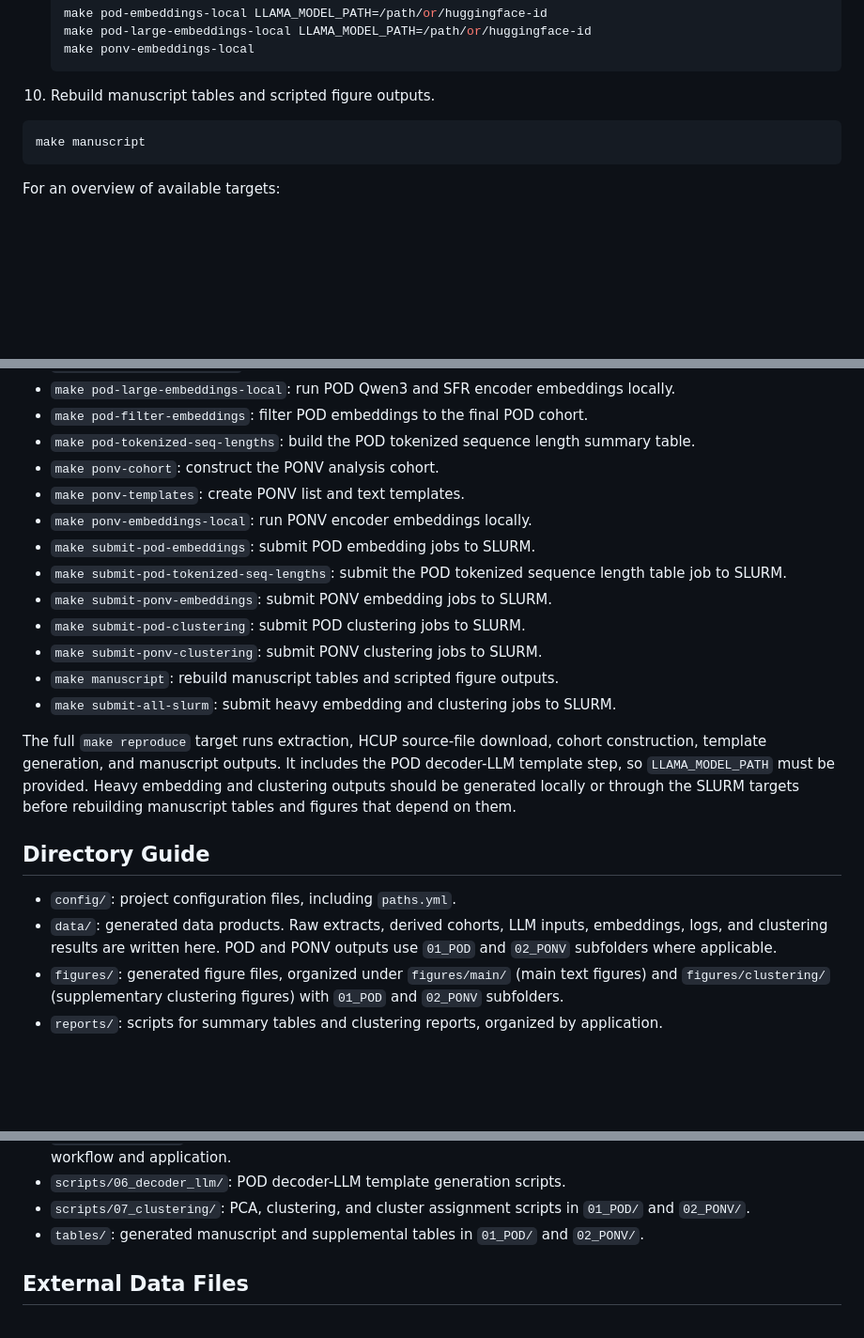
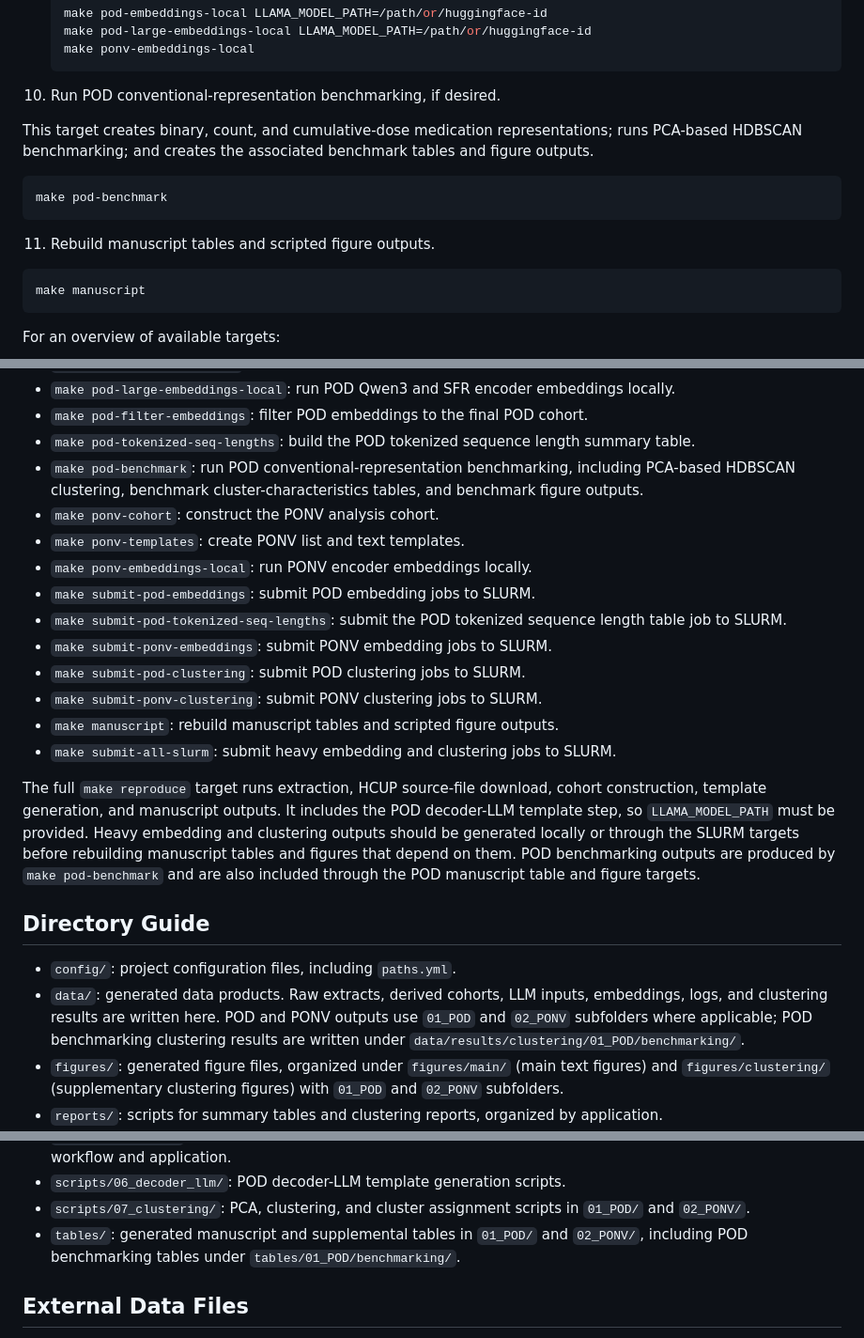
Before and after one commit to thomasjoyce7/MEDLEY, a Markdown page: README.md, 3 parts joined by grey strips. Shown at 94% size. Drawn GitHub-style; blank space fills up the shorter version.

````diff
--- a/README.md
+++ b/README.md
@@ -107,7 +107,15 @@ Run commands from the repository root.
    make ponv-embeddings-local
    ```
 
-10. Rebuild manuscript tables and scripted figure outputs.
+10. Run POD conventional-representation benchmarking, if desired.
+
+   This target creates binary, count, and cumulative-dose medication representations; runs PCA-based HDBSCAN benchmarking; and creates the associated benchmark tables and figure outputs.
+
+   ```bash
+   make pod-benchmark
+   ```
+
+11. Rebuild manuscript tables and scripted figure outputs.
 
    ```bash
    make manuscript
@@ -134,6 +142,7 @@ The [Makefile](Makefile) provides the main user-facing workflow.
 - `make pod-large-embeddings-local`: run POD Qwen3 and SFR encoder embeddings locally.
 - `make pod-filter-embeddings`: filter POD embeddings to the final POD cohort.
 - `make pod-tokenized-seq-lengths`: build the POD tokenized sequence length summary table.
+- `make pod-benchmark`: run POD conventional-representation benchmarking, including PCA-based HDBSCAN clustering, benchmark cluster-characteristics tables, and benchmark figure outputs.
 - `make ponv-cohort`: construct the PONV analysis cohort.
 - `make ponv-templates`: create PONV list and text templates.
 - `make ponv-embeddings-local`: run PONV encoder embeddings locally.
@@ -145,12 +154,12 @@ The [Makefile](Makefile) provides the main user-facing workflow.
 - `make manuscript`: rebuild manuscript tables and scripted figure outputs.
 - `make submit-all-slurm`: submit heavy embedding and clustering jobs to SLURM.
 
-The full `make reproduce` target runs extraction, HCUP source-file download, cohort construction, template generation, and manuscript outputs. It includes the POD decoder-LLM template step, so `LLAMA_MODEL_PATH` must be provided. Heavy embedding and clustering outputs should be generated locally or through the SLURM targets before rebuilding manuscript tables and figures that depend on them.
+The full `make reproduce` target runs extraction, HCUP source-file download, cohort construction, template generation, and manuscript outputs. It includes the POD decoder-LLM template step, so `LLAMA_MODEL_PATH` must be provided. Heavy embedding and clustering outputs should be generated locally or through the SLURM targets before rebuilding manuscript tables and figures that depend on them. POD benchmarking outputs are produced by `make pod-benchmark` and are also included through the POD manuscript table and figure targets.
 
 ## Directory Guide
 
 - `config/`: project configuration files, including `paths.yml`.
-- `data/`: generated data products. Raw extracts, derived cohorts, LLM inputs, embeddings, logs, and clustering results are written here. POD and PONV outputs use `01_POD` and `02_PONV` subfolders where applicable.
+- `data/`: generated data products. Raw extracts, derived cohorts, LLM inputs, embeddings, logs, and clustering results are written here. POD and PONV outputs use `01_POD` and `02_PONV` subfolders where applicable; POD benchmarking clustering results are written under `data/results/clustering/01_POD/benchmarking/`.
 - `figures/`: generated figure files, organized under `figures/main/` (main text figures) and `figures/clustering/` (supplementary clustering figures) with `01_POD` and `02_PONV` subfolders.
 - `reports/`: scripts for summary tables and clustering reports, organized by application.
 - `scripts/00_utils/`: shared R helper functions for POD and PONV analyses.
@@ -161,7 +170,7 @@ The full `make reproduce` target runs extraction, HCUP source-file download, coh
 - `scripts/05_slurm/`: SLURM submission scripts for heavier embedding and clustering jobs, organized by workflow and application.
 - `scripts/06_decoder_llm/`: POD decoder-LLM template generation scripts.
 - `scripts/07_clustering/`: PCA, clustering, and cluster assignment scripts in `01_POD/` and `02_PONV/`.
-- `tables/`: generated manuscript and supplemental tables in `01_POD/` and `02_PONV/`.
+- `tables/`: generated manuscript and supplemental tables in `01_POD/` and `02_PONV/`, including POD benchmarking tables under `tables/01_POD/benchmarking/`.
 
 ## External Data Files
 
````
